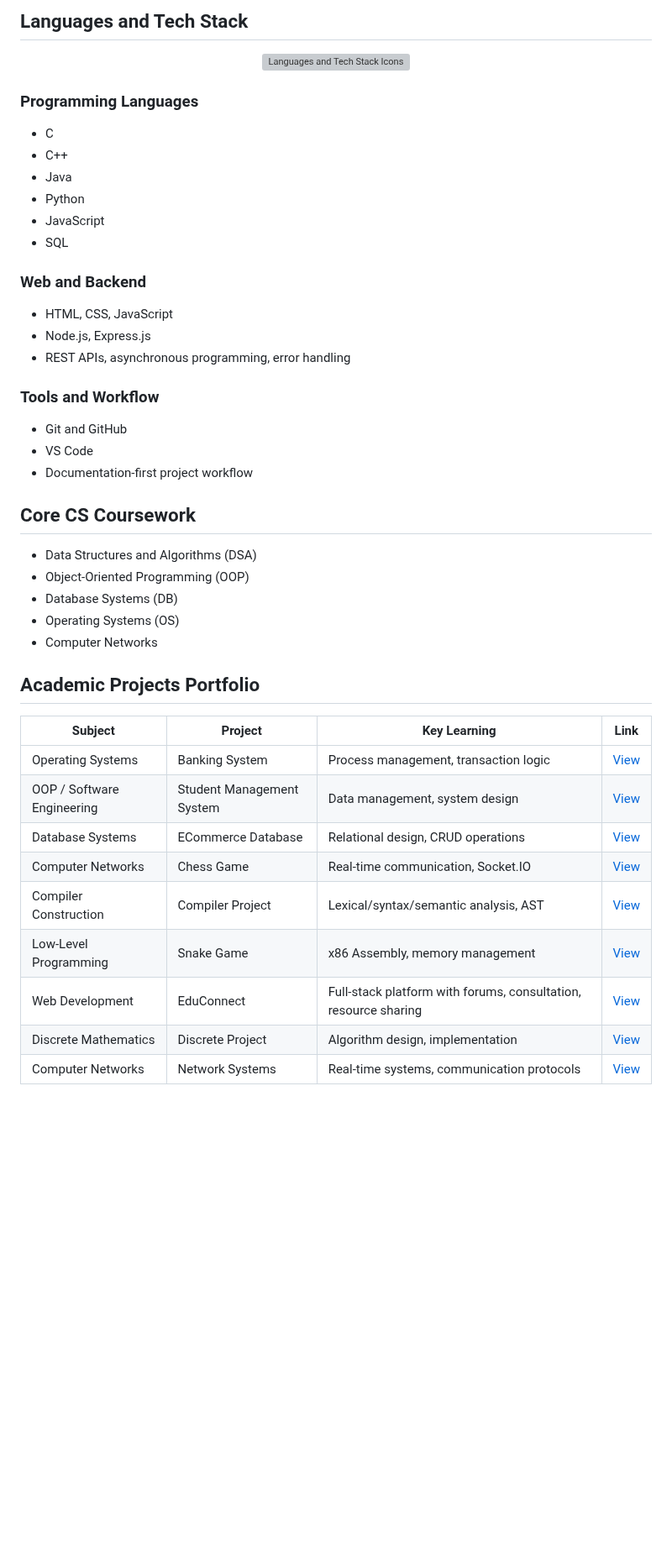
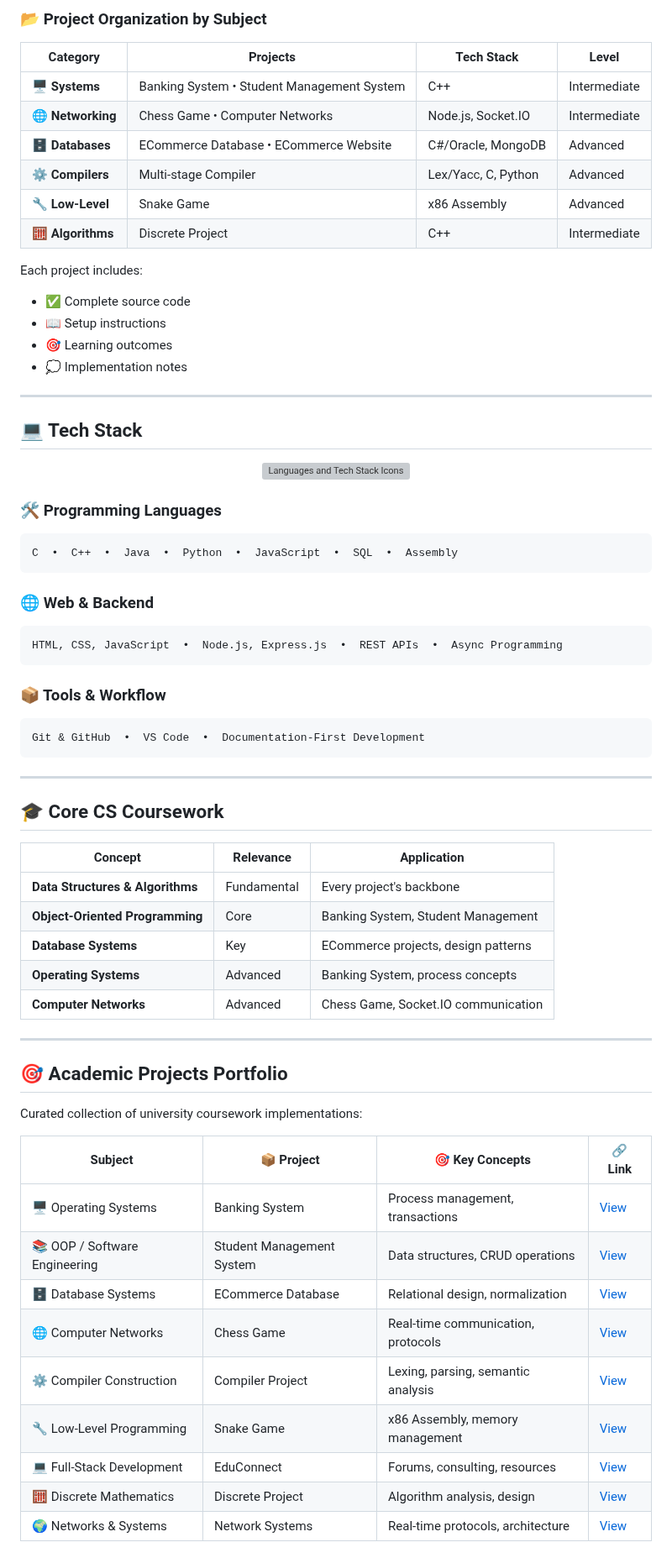
Before and after one commit to AliShah1029384756/AliShah1029384756, a Markdown page: README.md, the part around one of its changes. Shown at 84% size. Rendered like a GitHub page; blank space fills up the shorter version; grey boxes are pictures that could not be loaded.

````diff
--- a/README.md
+++ b/README.md
@@ -81,44 +88,70 @@ Each project includes setup instructions, complete source code, and learning out
 
-## Languages and Tech Stack
+### 📂 Project Organization by Subject
+
+| Category | Projects | Tech Stack | Level |
+|---|---|---|---|
+| 🖥️ **Systems** | Banking System • Student Management System | C++ | Intermediate |
+| 🌐 **Networking** | Chess Game • Computer Networks | Node.js, Socket.IO | Intermediate |
+| 🗄️ **Databases** | ECommerce Database • ECommerce Website | C#/Oracle, MongoDB | Advanced |
+| ⚙️ **Compilers** | Multi-stage Compiler | Lex/Yacc, C, Python | Advanced |
+| 🔧 **Low-Level** | Snake Game | x86 Assembly | Advanced |
+| 🧮 **Algorithms** | Discrete Project | C++ | Intermediate |
+
+Each project includes:
+- ✅ Complete source code
+- 📖 Setup instructions
+- 🎯 Learning outcomes
+- 💭 Implementation notes
+
+---
+
+## 💻 Tech Stack
 <p align="center">
 	<img src="https://skillicons.dev/icons?i=c,cpp,java,python,js,html,css,nodejs,express,mongodb,mysql,git,github,vscode" alt="Languages and Tech Stack Icons" />
 </p>
 
-### Programming Languages
-- C
-- C++
-- Java
-- Python
-- JavaScript
-- SQL
+### 🛠️ Programming Languages
+```
+C  •  C++  •  Java  •  Python  •  JavaScript  •  SQL  •  Assembly
+```
 
-### Web and Backend
-- HTML, CSS, JavaScript
-- Node.js, Express.js
-- REST APIs, asynchronous programming, error handling
+### 🌐 Web & Backend
+```
+HTML, CSS, JavaScript  •  Node.js, Express.js  •  REST APIs  •  Async Programming
+```
 
-### Tools and Workflow
-- Git and GitHub
-- VS Code
-- Documentation-first project workflow
+### 📦 Tools & Workflow
+```
+Git & GitHub  •  VS Code  •  Documentation-First Development
+```
 
-## Core CS Coursework
-- Data Structures and Algorithms (DSA)
-- Object-Oriented Programming (OOP)
-- Database Systems (DB)
-- Operating Systems (OS)
-- Computer Networks
+---
 
-## Academic Projects Portfolio
-| Subject | Project | Key Learning | Link |
+## 🎓 Core CS Coursework
+
+| Concept | Relevance | Application |
+|---|---|---|
+| **Data Structures & Algorithms** | Fundamental | Every project's backbone |
+| **Object-Oriented Programming** | Core | Banking System, Student Management |
+| **Database Systems** | Key | ECommerce projects, design patterns |
+| **Operating Systems** | Advanced | Banking System, process concepts |
+| **Computer Networks** | Advanced | Chess Game, Socket.IO communication |
+
+---
+
+## 🎯 Academic Projects Portfolio
+
+Curated collection of university coursework implementations:
+
+| Subject | 📦 Project | 🎯 Key Concepts | 🔗 Link |
 |---|---|---|---|
-| Operating Systems | Banking System | Process management, transaction logic | [View](https://github.com/AliShah1029384756/university-course-projects/tree/main/Banking%20System) |
-| OOP / Software Engineering | Student Management System | Data management, system design | [View](https://github.com/AliShah1029384756/university-course-projects/tree/main/Student%20Management%20System) |
-| Database Systems | ECommerce Database | Relational design, CRUD operations | [View](https://github.com/AliShah1029384756/university-course-projects/tree/main/ECommerce%20Database) |
-| Computer Networks | Chess Game | Real-time communication, Socket.IO | [View](https://github.com/AliShah1029384756/university-course-projects/tree/main/Chess%20Game) |
-| Compiler Construction | Compiler Project | Lexical/syntax/semantic analysis, AST | [View](https://github.com/AliShah1029384756/university-course-projects/tree/main/Compiler%20Project) |
-| Low-Level Programming | Snake Game | x86 Assembly, memory management | [View](https://github.com/AliShah1029384756/university-course-projects/tree/main/Snake%20Game) |
-| Web Development | EduConnect | Full-stack platform with forums, consultation, resource sharing | [View](https://github.com/AliShah1029384756/EduConnect) |
-| Discrete Mathematics | Discrete Project | Algorithm design, implementation | [View](https://github.com/AliShah1029384756/university-course-projects/tree/main/Discrete%20Project) |
-| Computer Networks | Network Systems | Real-time systems, communication protocols | [View](https://github.com/AliShah1029384756/university-course-projects/tree/main/Computer%20Networks) |
+| 🖥️ Operating Systems | Banking System | Process management, transactions | [View](https://github.com/AliShah1029384756/university-course-projects/tree/main/Banking%20System) |
+| 📚 OOP / Software Engineering | Student Management System | Data structures, CRUD operations | [View](https://github.com/AliShah1029384756/university-course-projects/tree/main/Student%20Management%20System) |
+| 🗄️ Database Systems | ECommerce Database | Relational design, normalization | [View](https://github.com/AliShah1029384756/university-course-projects/tree/main/ECommerce%20Database) |
+| 🌐 Computer Networks | Chess Game | Real-time communication, protocols | [View](https://github.com/AliShah1029384756/university-course-projects/tree/main/Chess%20Game) |
+| ⚙️ Compiler Construction | Compiler Project | Lexing, parsing, semantic analysis | [View](https://github.com/AliShah1029384756/university-course-projects/tree/main/Compiler%20Project) |
+| 🔧 Low-Level Programming | Snake Game | x86 Assembly, memory management | [View](https://github.com/AliShah1029384756/university-course-projects/tree/main/Snake%20Game) |
+| 💻 Full-Stack Development | EduConnect | Forums, consulting, resources | [View](https://github.com/AliShah1029384756/EduConnect) |
+| 🧮 Discrete Mathematics | Discrete Project | Algorithm analysis, design | [View](https://github.com/AliShah1029384756/university-course-projects/tree/main/Discrete%20Project) |
+| 🌍 Networks & Systems | Network Systems | Real-time protocols, architecture | [View](https://github.com/AliShah1029384756/university-course-projects/tree/main/Computer%20Networks) |
 
````
Also changed, not shown: other parts of README.md (+106 -75 lines).
